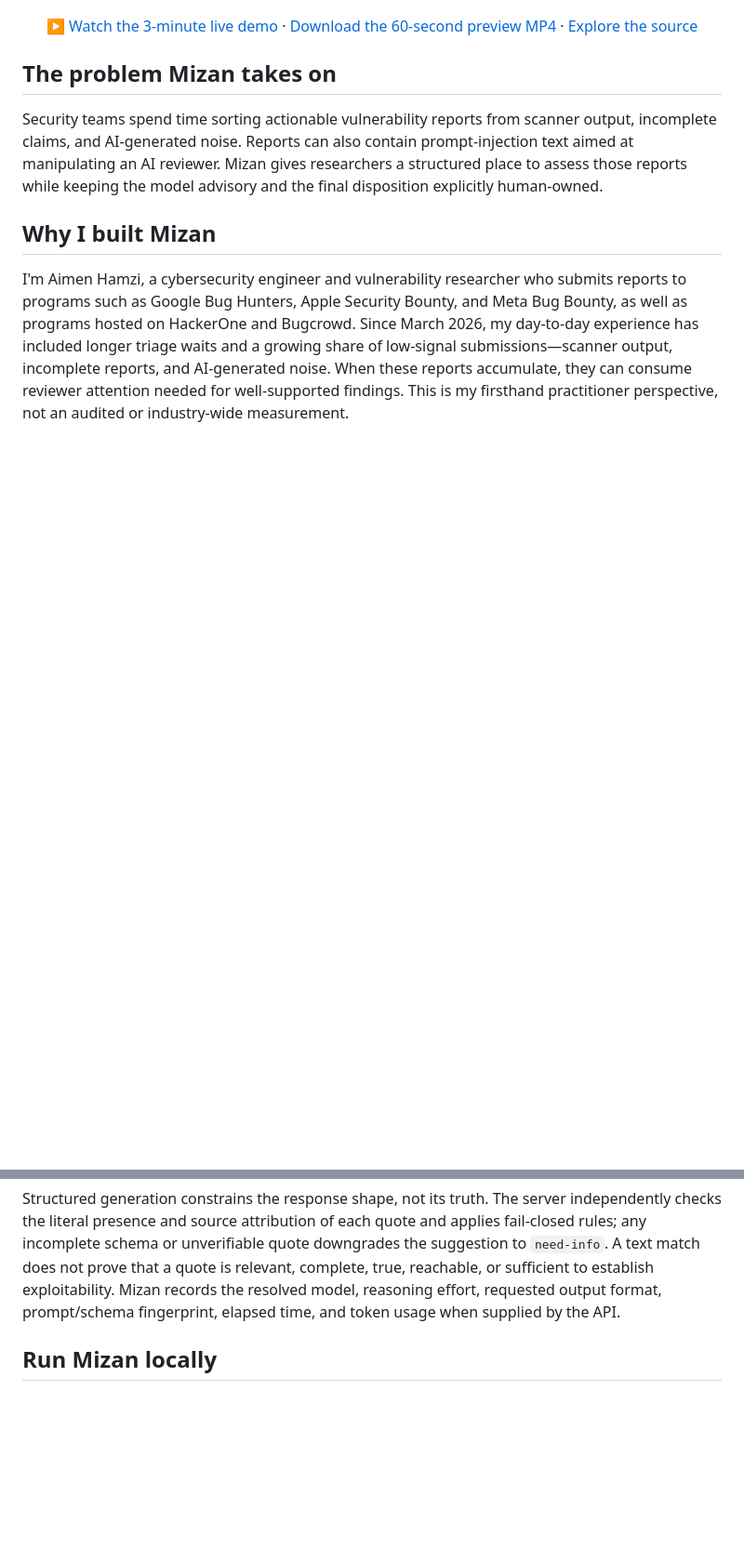
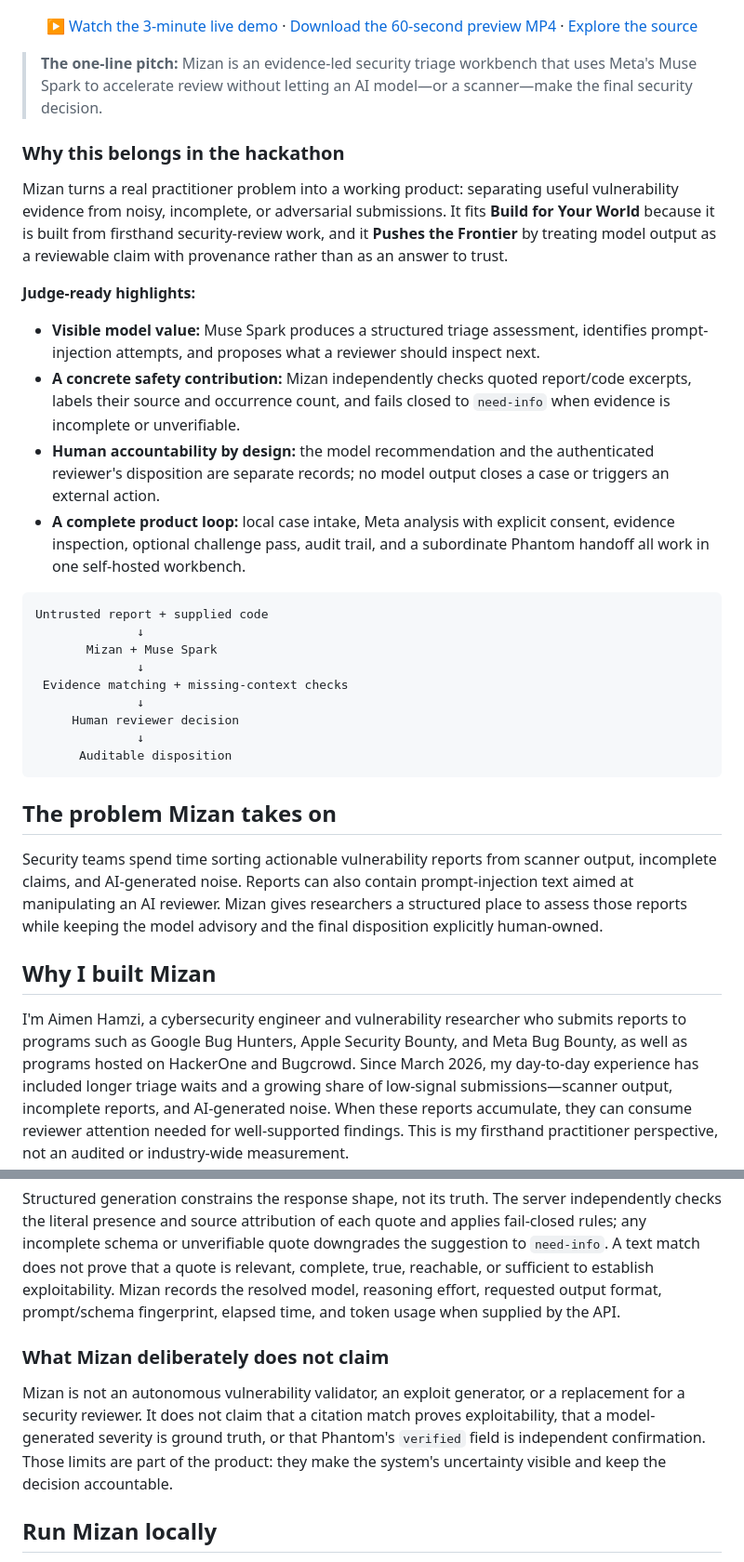
Before and after one commit to aimenhamzi01-dot/mizan, a Markdown page: README.md, 2 parts joined by grey strips. Shown at 93% size. Drawn GitHub-style; blank space fills up the shorter version.

Commit message:
Polish README for Meta hackathon judges

````diff
--- a/README.md
+++ b/README.md
@@ -17,6 +17,31 @@ A self-hosted workbench that helps security researchers review vulnerability rep
 [▶ Watch the 3-minute live demo](https://youtu.be/HWmw2o5sIv4) · [Download the 60-second preview MP4](assets/Mizan-Hackathon-Demo.mp4) · [Explore the source](https://github.com/aimenhamzi01-dot/mizan)
 
 </div>
+
+> **The one-line pitch:** Mizan is an evidence-led security triage workbench that uses Meta's Muse Spark to accelerate review without letting an AI model—or a scanner—make the final security decision.
+
+### Why this belongs in the hackathon
+
+Mizan turns a real practitioner problem into a working product: separating useful vulnerability evidence from noisy, incomplete, or adversarial submissions. It fits **Build for Your World** because it is built from firsthand security-review work, and it **Pushes the Frontier** by treating model output as a reviewable claim with provenance rather than as an answer to trust.
+
+**Judge-ready highlights:**
+
+- **Visible model value:** Muse Spark produces a structured triage assessment, identifies prompt-injection attempts, and proposes what a reviewer should inspect next.
+- **A concrete safety contribution:** Mizan independently checks quoted report/code excerpts, labels their source and occurrence count, and fails closed to `need-info` when evidence is incomplete or unverifiable.
+- **Human accountability by design:** the model recommendation and the authenticated reviewer's disposition are separate records; no model output closes a case or triggers an external action.
+- **A complete product loop:** local case intake, Meta analysis with explicit consent, evidence inspection, optional challenge pass, audit trail, and a subordinate Phantom handoff all work in one self-hosted workbench.
+
+```text
+Untrusted report + supplied code
+              ↓
+       Mizan + Muse Spark
+              ↓
+ Evidence matching + missing-context checks
+              ↓
+     Human reviewer decision
+              ↓
+      Auditable disposition
+```
 
 ## The problem Mizan takes on
 
@@ -60,6 +95,10 @@ Mizan uses Meta Model API Chat Completions with Muse Spark's native strict JSON
 The default model order is `muse-spark-1.3`, `muse-spark-1.2`, then `muse-spark-1.1`. An opted-in challenge uses a configured Muse Spark version different from the resolved primary model when one is available; by default it tries 1.2 then 1.1. The challenge is still advisory and is **not independent verification**. Both calls require explicit egress consent, and the additional call can incur provider usage and charges.
 
 Structured generation constrains the response shape, not its truth. The server independently checks the literal presence and source attribution of each quote and applies fail-closed rules; any incomplete schema or unverifiable quote downgrades the suggestion to `need-info`. A text match does not prove that a quote is relevant, complete, true, reachable, or sufficient to establish exploitability. Mizan records the resolved model, reasoning effort, requested output format, prompt/schema fingerprint, elapsed time, and token usage when supplied by the API.
+
+### What Mizan deliberately does not claim
+
+Mizan is not an autonomous vulnerability validator, an exploit generator, or a replacement for a security reviewer. It does not claim that a citation match proves exploitability, that a model-generated severity is ground truth, or that Phantom's `verified` field is independent confirmation. Those limits are part of the product: they make the system's uncertainty visible and keep the decision accountable.
 
 ## Run Mizan locally
 
````
Also changed, not shown: other parts of README.md (+10 -0 lines).
